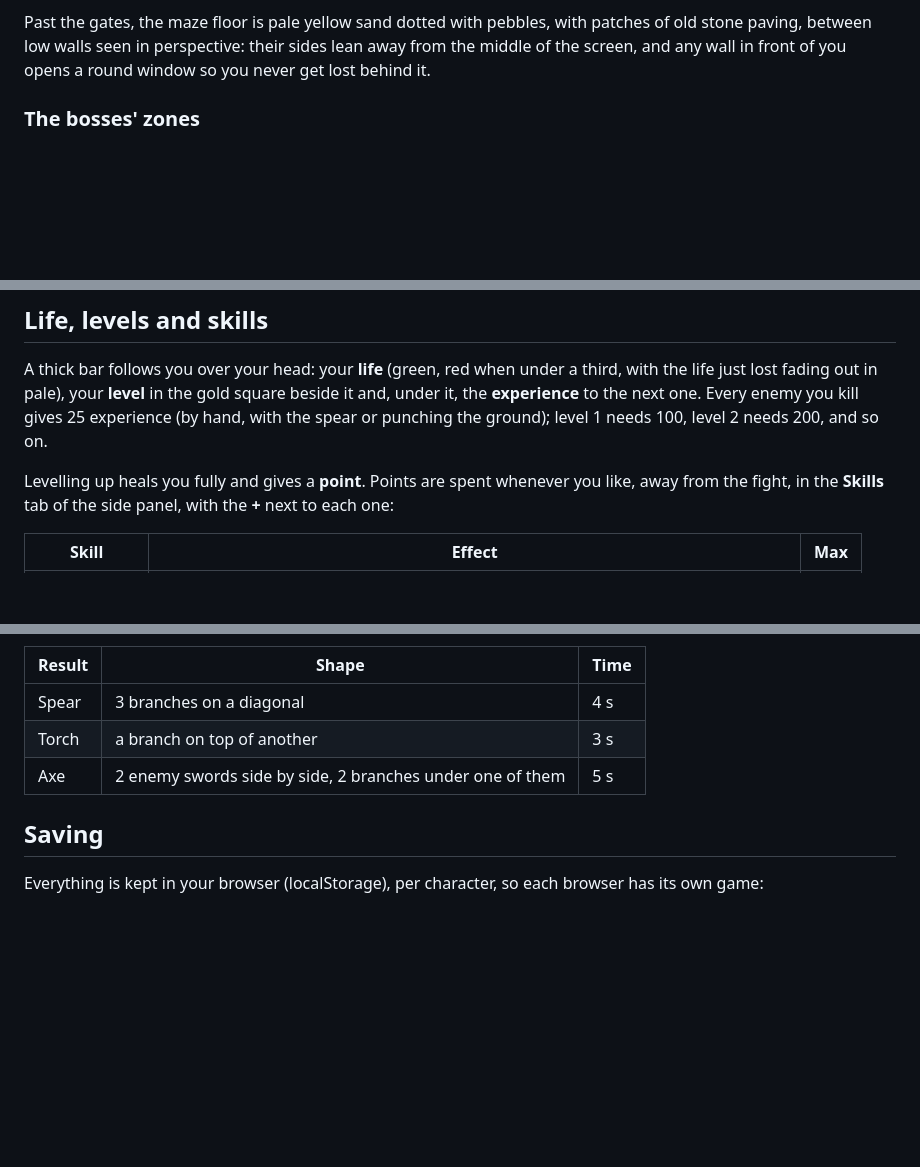
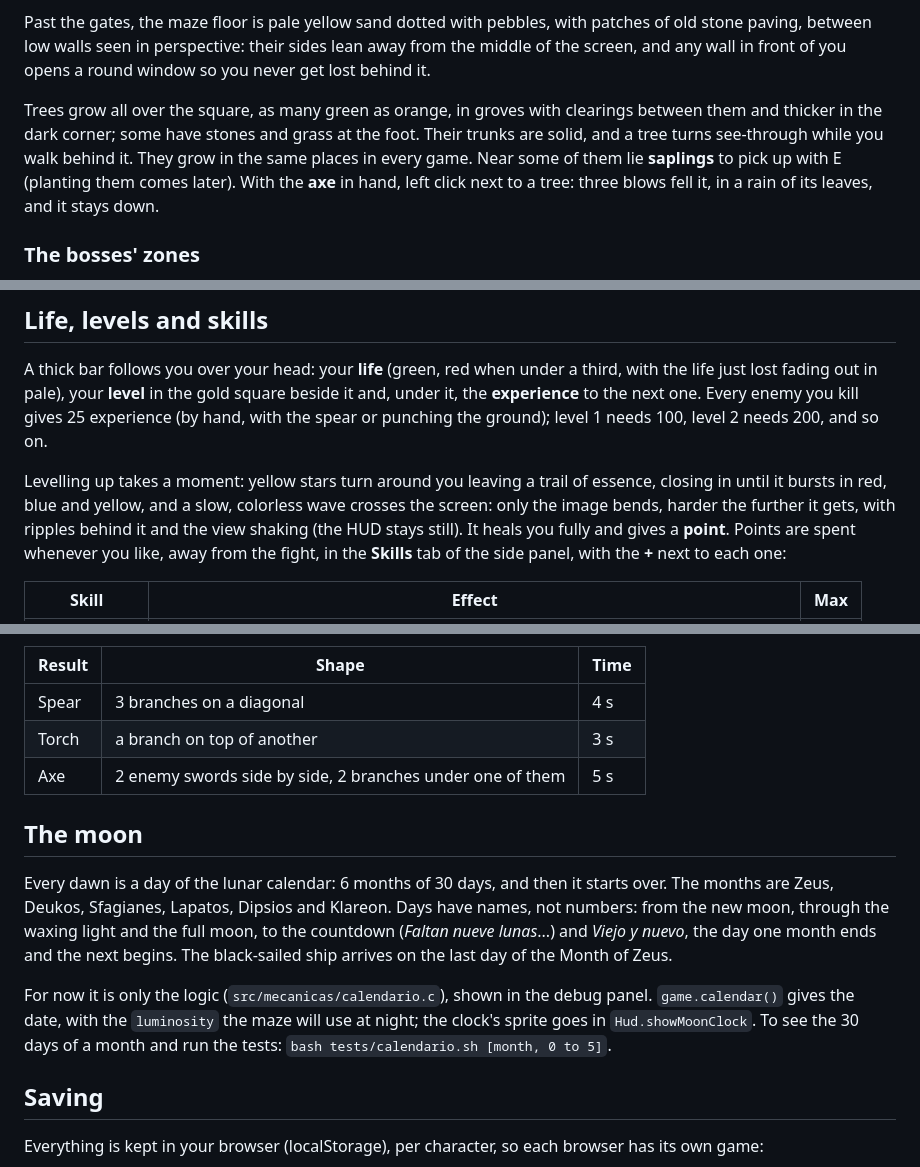
Before and after one commit to BrianKalbermatter/Delirio, a Markdown page: README.md, 3 parts joined by grey strips. Rendered like a GitHub page; blank space fills up the shorter version.

Commit message:
docs: README for the moon, the trees, saplings, felling and the level up
Co-Authored-By: Claude Opus 5.5 <noreply@anthropic.com>

```diff
--- a/README.md
+++ b/README.md
@@ -64,6 +65,14 @@ with patches of old stone paving, between low
 walls seen in perspective: their sides lean away from the middle of the
 screen, and any wall in front of you opens a round window so you never get
 lost behind it.
+
+Trees grow all over the square, as many green as orange, in groves with
+clearings between them and thicker in the dark corner; some have stones and
+grass at the foot. Their trunks are solid, and a tree turns see-through while
+you walk behind it. They grow in the same places in every game. Near some of
+them lie **saplings** to pick up with E (planting them comes later). With the
+**axe** in hand, left click next to a tree: three blows fell it, in a rain of
+its leaves, and it stays down.
 
 ### The bosses' zones
 
@@ -201,7 +210,11 @@ gold square beside it and, under it, the **experience** to the next one.
 Every enemy you kill gives 25 experience (by hand, with the spear or
 punching the ground); level 1 needs 100, level 2 needs 200, and so on.
 
-Levelling up heals you fully and gives a **point**. Points are spent
+Levelling up takes a moment: yellow stars turn around you leaving a trail of
+essence, closing in until it bursts in red, blue and yellow, and a slow,
+colorless wave crosses the screen: only the image bends, harder the further it
+gets, with ripples behind it and the view shaking (the HUD stays still). It heals you fully and gives a
+**point**. Points are spent
 whenever you like, away from the fight, in the **Skills** tab of the side
 panel, with the **+** next to each one:
 
@@ -225,6 +238,20 @@ Then the items are used up and the result goes to the inventory.
 | Spear | 3 branches on a diagonal | 4 s |
 | Torch | a branch on top of another | 3 s |
 | Axe | 2 enemy swords side by side, 2 branches under one of them | 5 s |
+
+## The moon
+
+Every dawn is a day of the lunar calendar: 6 months of 30 days, and then it
+starts over. The months are Zeus, Deukos, Sfagianes, Lapatos, Dipsios and
+Klareon. Days have names, not numbers: from the new moon, through the waxing
+light and the full moon, to the countdown (*Faltan nueve lunas*...) and *Viejo
+y nuevo*, the day one month ends and the next begins. The black-sailed ship
+arrives on the last day of the Month of Zeus.
+
+For now it is only the logic (`src/mecanicas/calendario.c`), shown in the debug
+panel. `game.calendar()` gives the date, with the `luminosity` the maze will use
+at night; the clock's sprite goes in `Hud.showMoonClock`. To see the 30 days of
+a month and run the tests: `bash tests/calendario.sh [month, 0 to 5]`.
 
 ## Saving
 
```
Also changed, not shown: other parts of README.md (+5 -0 lines).
